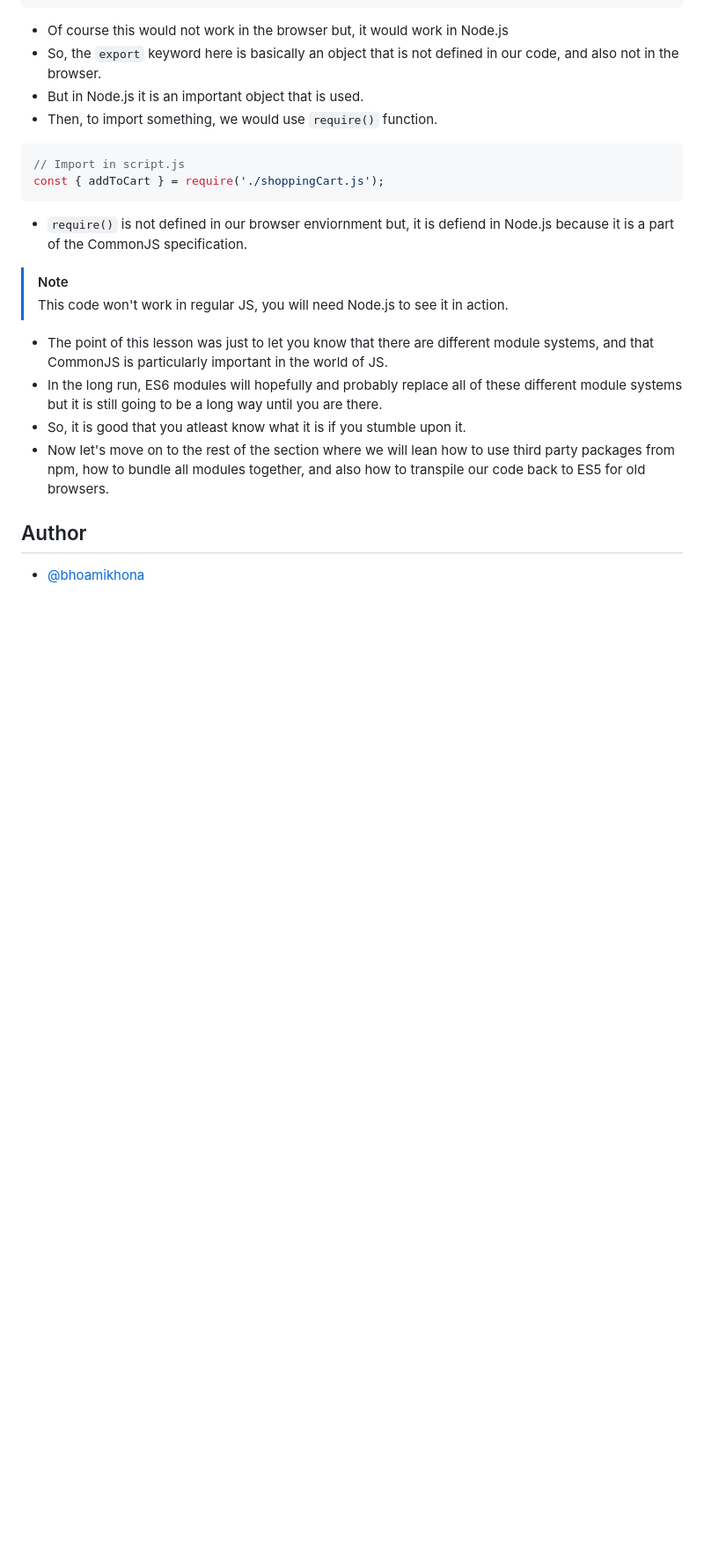
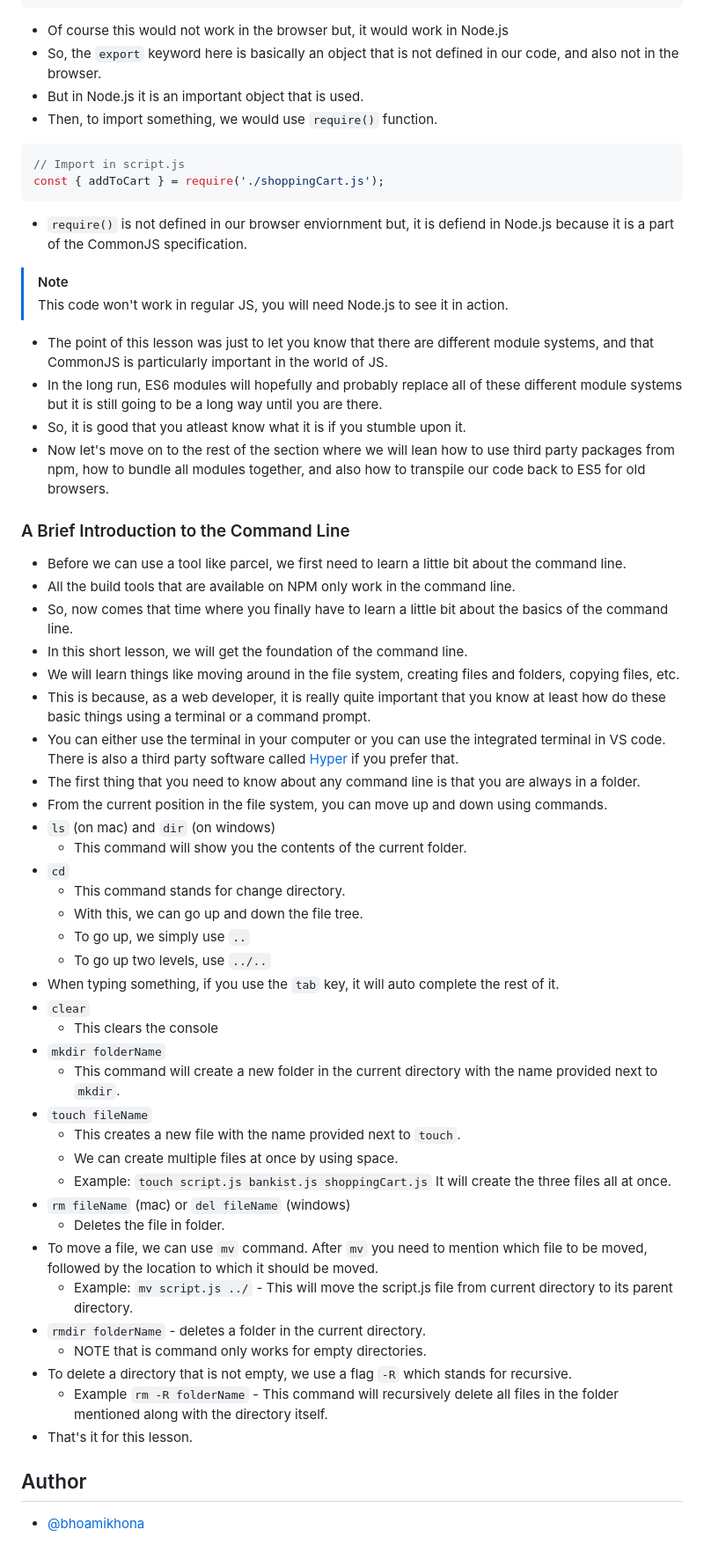
Before and after one commit to bhoamikhona/javascript, a Markdown page: Section 17/README.md, the part around the change printed below. Shown: that part at 88% size. Drawn GitHub-style; blank space fills up the shorter version.

Commit message:
A Brief Introduction to the Command Line

```diff
--- a/Section 17/README.md
+++ b/Section 17/README.md
@@ -1621,6 +1622,43 @@ const { addToCart } = require('./shoppingCart.js');
 - So, it is good that you atleast know what it is if you stumble upon it.
 - Now let's move on to the rest of the section where we will lean how to use third party packages from npm, how to bundle all modules together, and also how to transpile our code back to ES5 for old browsers.
 
+### A Brief Introduction to the Command Line
+
+- Before we can use a tool like parcel, we first need to learn a little bit about the command line.
+- All the build tools that are available on NPM only work in the command line.
+- So, now comes that time where you finally have to learn a little bit about the basics of the command line.
+- In this short lesson, we will get the foundation of the command line.
+- We will learn things like moving around in the file system, creating files and folders, copying files, etc.
+- This is because, as a web developer, it is really quite important that you know at least how do these basic things using a terminal or a command prompt.
+- You can either use the terminal in your computer or you can use the integrated terminal in VS code. There is also a third party software called [Hyper](https://hyper.is/) if you prefer that.
+- The first thing that you need to know about any command line is that you are always in a folder.
+- From the current position in the file system, you can move up and down using commands.
+- `ls` (on mac) and `dir` (on windows)
+  - This command will show you the contents of the current folder.
+- `cd`
+  - This command stands for change directory.
+  - With this, we can go up and down the file tree.
+  - To go up, we simply use `..`
+  - To go up two levels, use `../..`
+- When typing something, if you use the `tab` key, it will auto complete the rest of it.
+- `clear`
+  - This clears the console
+- `mkdir folderName`
+  - This command will create a new folder in the current directory with the name provided next to `mkdir`.
+- `touch fileName`
+  - This creates a new file with the name provided next to `touch`.
+  - We can create multiple files at once by using space.
+  - Example: `touch script.js bankist.js shoppingCart.js` It will create the three files all at once.
+- `rm fileName` (mac) or `del fileName` (windows)
+  - Deletes the file in folder.
+- To move a file, we can use `mv` command. After `mv` you need to mention which file to be moved, followed by the location to which it should be moved.
+  - Example: `mv script.js ../` - This will move the script.js file from current directory to its parent directory.
+- `rmdir folderName` - deletes a folder in the current directory.
+  - NOTE that is command only works for empty directories.
+- To delete a directory that is not empty, we use a flag `-R` which stands for recursive.
+  - Example `rm -R folderName` - This command will recursively delete all files in the folder mentioned along with the directory itself.
+- That's it for this lesson.
+
 ## Author
 
 - [@bhoamikhona](https://github.com/bhoamikhona)
```
Also changed, not shown: other parts of Section 17/README.md (+1 -0 lines).
